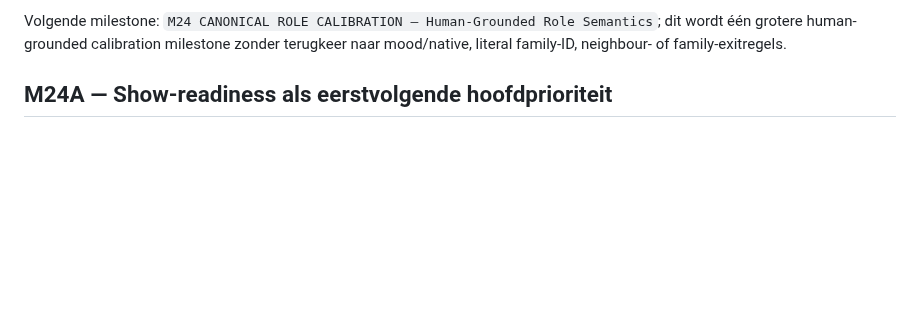
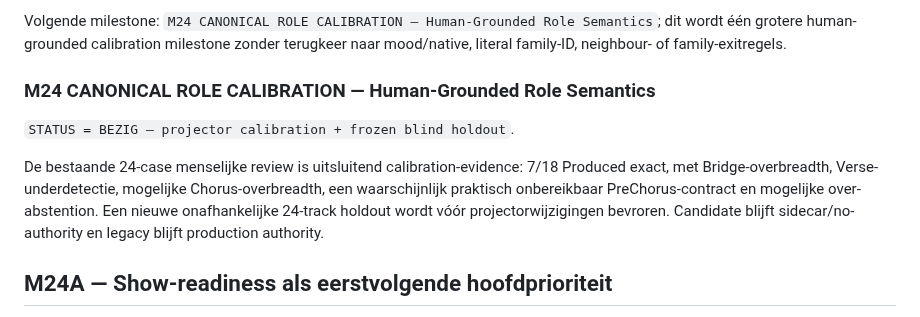
Before and after one commit to thomasbriet/BeatBeamDMX, a Markdown page: MASTER_ROADMAP.md, the part around the change. Rendered like a GitHub page; blank space fills up the shorter version.

Commit message:
Start M24 human-grounded role calibration

```diff
--- a/MASTER_ROADMAP.md
+++ b/MASTER_ROADMAP.md
@@ -928,6 +928,17 @@ versions en BeatBeam/VirtualDJ-handoff blijven ongewijzigd.
 Volgende milestone: `M24 CANONICAL ROLE CALIBRATION — Human-Grounded Role
 Semantics`; dit wordt één grotere human-grounded calibration milestone zonder
 terugkeer naar mood/native, literal family-ID, neighbour- of family-exitregels.
+
+### M24 CANONICAL ROLE CALIBRATION — Human-Grounded Role Semantics
+
+`STATUS = BEZIG — projector calibration + frozen blind holdout`.
+
+De bestaande 24-case menselijke review is uitsluitend calibration-evidence:
+7/18 Produced exact, met Bridge-overbreadth, Verse-underdetectie, mogelijke
+Chorus-overbreadth, een waarschijnlijk praktisch onbereikbaar
+PreChorus-contract en mogelijke over-abstention. Een nieuwe onafhankelijke
+24-track holdout wordt vóór projectorwijzigingen bevroren. Candidate blijft
+sidecar/no-authority en legacy blijft production authority.
 
 ## M24A — Show-readiness als eerstvolgende hoofdprioriteit
 
```
